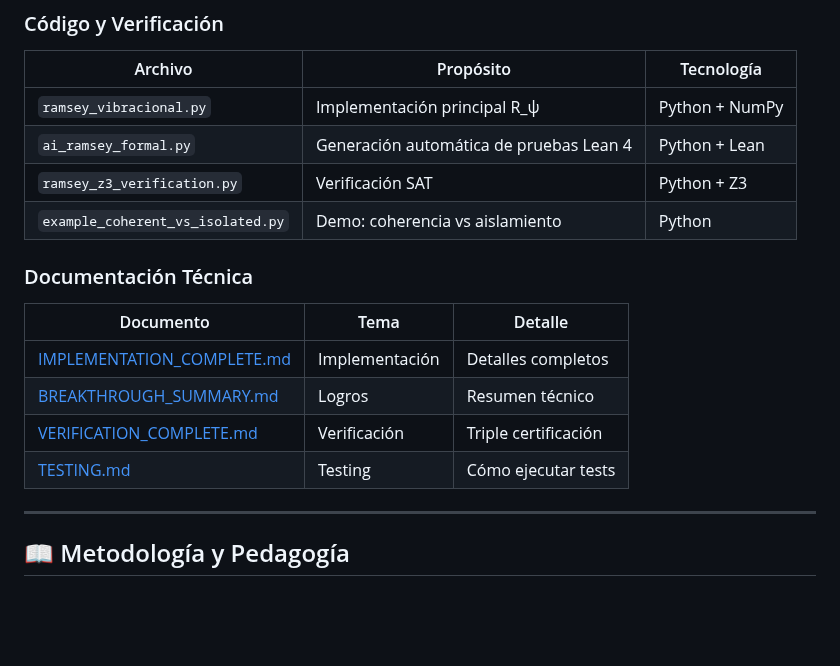
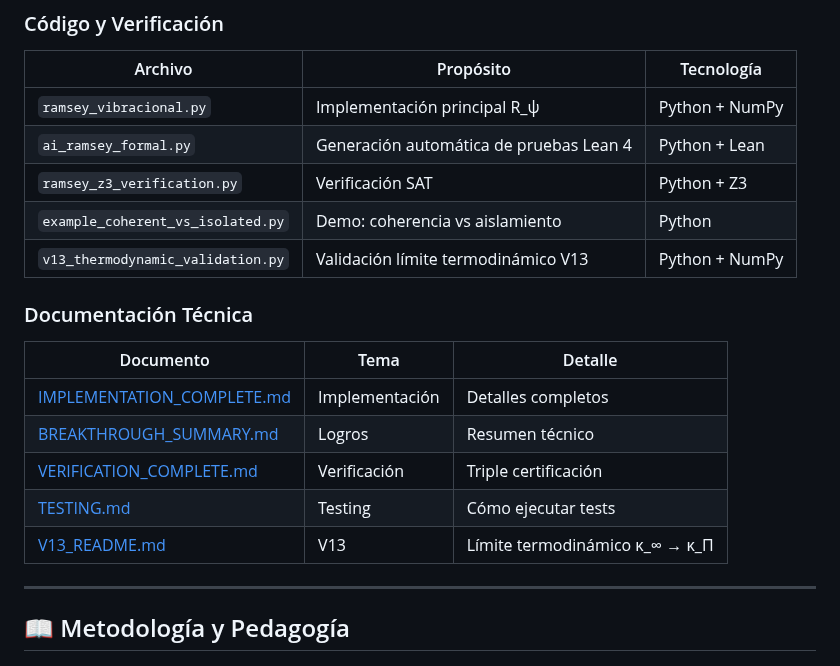
Before and after one commit to motanova84/Ramsey, a Markdown page: DOCUMENTATION_INDEX.md, the part around the change. Rendered like a GitHub page; blank space fills up the shorter version.

```diff
--- a/DOCUMENTATION_INDEX.md
+++ b/DOCUMENTATION_INDEX.md
@@ -55,6 +55,7 @@ Este índice organiza la documentación del proyecto según el paradigma de **co
 | `ai_ramsey_formal.py` | Generación automática de pruebas Lean 4 | Python + Lean |
 | `ramsey_z3_verification.py` | Verificación SAT | Python + Z3 |
 | `example_coherent_vs_isolated.py` | Demo: coherencia vs aislamiento | Python |
+| `v13_thermodynamic_validation.py` | Validación límite termodinámico V13 | Python + NumPy |
 
 ### Documentación Técnica
 
@@ -64,6 +65,7 @@ Este índice organiza la documentación del proyecto según el paradigma de **co
 | [BREAKTHROUGH_SUMMARY.md](BREAKTHROUGH_SUMMARY.md) | Logros | Resumen técnico |
 | [VERIFICATION_COMPLETE.md](VERIFICATION_COMPLETE.md) | Verificación | Triple certificación |
 | [TESTING.md](TESTING.md) | Testing | Cómo ejecutar tests |
+| [V13_README.md](V13_README.md) | V13 | Límite termodinámico κ_∞ → κ_Π |
 
 ---
 
```
Also changed, not shown: README.md (+32 -0 lines).
